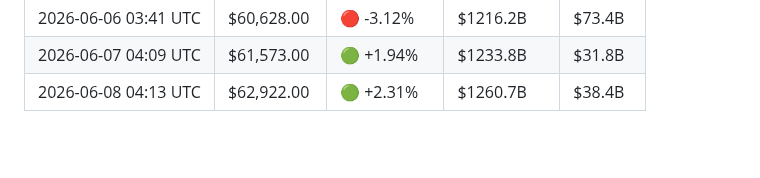
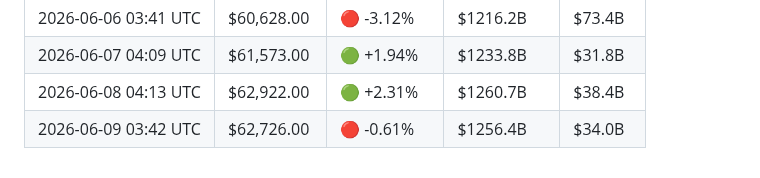
Before and after one commit to YTxFSGAMERz/Random-Walk-Hypothesis, a Markdown page: market_log.md, the part around the change. Drawn GitHub-style; blank space fills up the shorter version.

Commit message:
📊 Daily BTC update — 2026-06-09

```diff
--- a/market_log.md
+++ b/market_log.md
@@ -57,3 +57,4 @@
 | 2026-06-06 03:41 UTC | $60,628.00 | 🔴 -3.12% | $1216.2B | $73.4B |
 | 2026-06-07 04:09 UTC | $61,573.00 | 🟢 +1.94% | $1233.8B | $31.8B |
 | 2026-06-08 04:13 UTC | $62,922.00 | 🟢 +2.31% | $1260.7B | $38.4B |
+| 2026-06-09 03:42 UTC | $62,726.00 | 🔴 -0.61% | $1256.4B | $34.0B |
```
